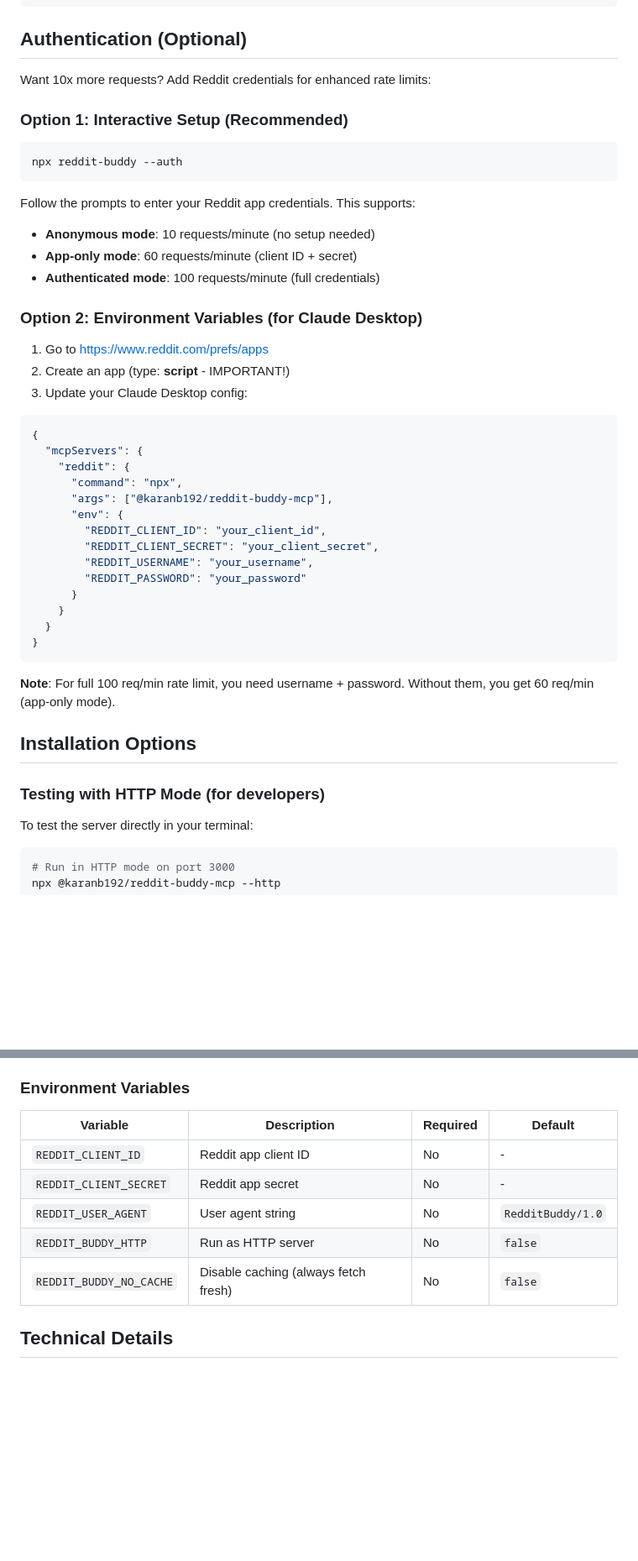
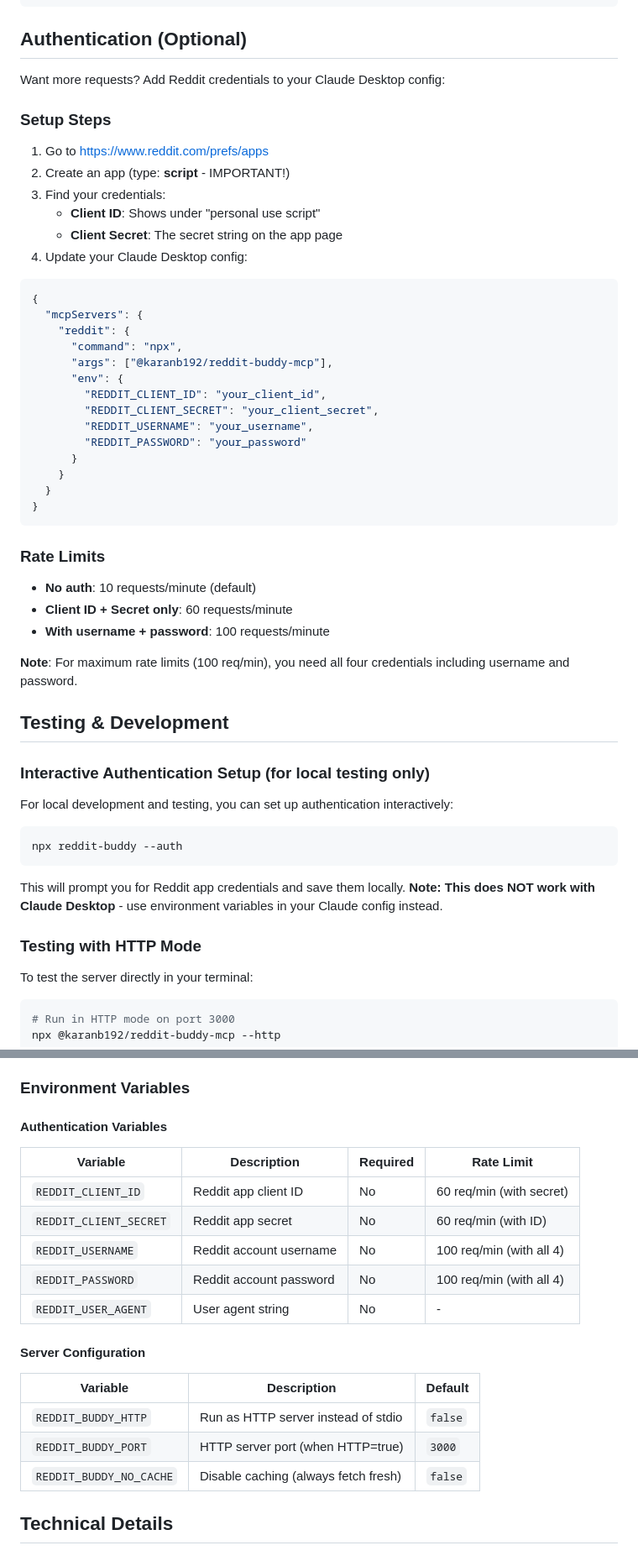
Before and after one commit to karanb192/reddit-mcp-buddy, a Markdown page: README.md, 2 parts joined by grey strips. Shown: that part at 84% size. GitHub-like rendering; blank space fills up the shorter version.

Commit message:
Complete README authentication documentation update
- Add REDDIT_USERNAME and REDDIT_PASSWORD to environment variables table
- Split env vars into Authentication and Server Configuration sections
- Show rate limits for each auth variable combination
- Update all rate limit references to show 3-tier system (10/60/100)
- Move interactive auth setup to Testing section with clear warning
- Clarify that interactive auth doesn't work with Claude Desktop
- Make authentication instructions user-friendly for Claude Desktop users

````diff
--- a/README.md
+++ b/README.md
@@ -106,23 +106,16 @@ Get explanations of Reddit terms.
 
 ## Authentication (Optional)
 
-Want 10x more requests? Add Reddit credentials for enhanced rate limits:
+Want more requests? Add Reddit credentials to your Claude Desktop config:
 
-### Option 1: Interactive Setup (Recommended)
-```bash
-npx reddit-buddy --auth
-```
-
-Follow the prompts to enter your Reddit app credentials. This supports:
-- **Anonymous mode**: 10 requests/minute (no setup needed)
-- **App-only mode**: 60 requests/minute (client ID + secret)
-- **Authenticated mode**: 100 requests/minute (full credentials)
-
-### Option 2: Environment Variables (for Claude Desktop)
+### Setup Steps
 
 1. Go to https://www.reddit.com/prefs/apps
 2. Create an app (type: **script** - IMPORTANT!)
-3. Update your Claude Desktop config:
+3. Find your credentials:
+   - **Client ID**: Shows under "personal use script"
+   - **Client Secret**: The secret string on the app page
+4. Update your Claude Desktop config:
 
 ```json
 {
@@ -141,11 +134,26 @@ Follow the prompts to enter your Reddit app credentials. This supports:
 }
 ```
 
-**Note**: For full 100 req/min rate limit, you need username + password. Without them, you get 60 req/min (app-only mode).
+### Rate Limits
 
-## Installation Options
+- **No auth**: 10 requests/minute (default)
+- **Client ID + Secret only**: 60 requests/minute
+- **With username + password**: 100 requests/minute
 
-### Testing with HTTP Mode (for developers)
+**Note**: For maximum rate limits (100 req/min), you need all four credentials including username and password.
+
+## Testing & Development
+
+### Interactive Authentication Setup (for local testing only)
+
+For local development and testing, you can set up authentication interactively:
+```bash
+npx reddit-buddy --auth
+```
+
+This will prompt you for Reddit app credentials and save them locally. **Note: This does NOT work with Claude Desktop** - use environment variables in your Claude config instead.
+
+### Testing with HTTP Mode
 
 To test the server directly in your terminal:
 ```bash
@@ -275,13 +286,21 @@ $(npm bin -g)/reddit-buddy-mcp
 
 ### Environment Variables
 
-| Variable | Description | Required | Default |
-|----------|-------------|----------|---------|
-| `REDDIT_CLIENT_ID` | Reddit app client ID | No | - |
-| `REDDIT_CLIENT_SECRET` | Reddit app secret | No | - |
-| `REDDIT_USER_AGENT` | User agent string | No | `RedditBuddy/1.0` |
-| `REDDIT_BUDDY_HTTP` | Run as HTTP server | No | `false` |
-| `REDDIT_BUDDY_NO_CACHE` | Disable caching (always fetch fresh) | No | `false` |
+#### Authentication Variables
+| Variable | Description | Required | Rate Limit |
+|----------|-------------|----------|------------|
+| `REDDIT_CLIENT_ID` | Reddit app client ID | No | 60 req/min (with secret) |
+| `REDDIT_CLIENT_SECRET` | Reddit app secret | No | 60 req/min (with ID) |
+| `REDDIT_USERNAME` | Reddit account username | No | 100 req/min (with all 4) |
+| `REDDIT_PASSWORD` | Reddit account password | No | 100 req/min (with all 4) |
+| `REDDIT_USER_AGENT` | User agent string | No | - |
+
+#### Server Configuration
+| Variable | Description | Default |
+|----------|-------------|---------|
+| `REDDIT_BUDDY_HTTP` | Run as HTTP server instead of stdio | `false` |
+| `REDDIT_BUDDY_PORT` | HTTP server port (when HTTP=true) | `3000` |
+| `REDDIT_BUDDY_NO_CACHE` | Disable caching (always fetch fresh) | `false` |
 
 ## Technical Details
 
````
Also changed, not shown: other parts of README.md (+8 -5 lines).
